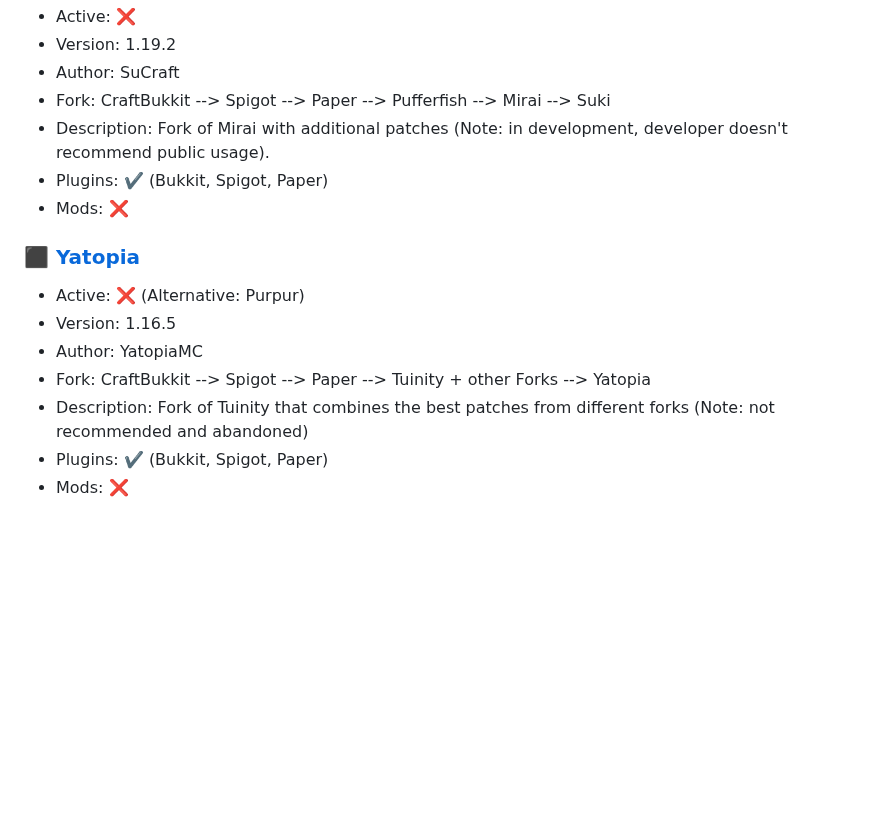
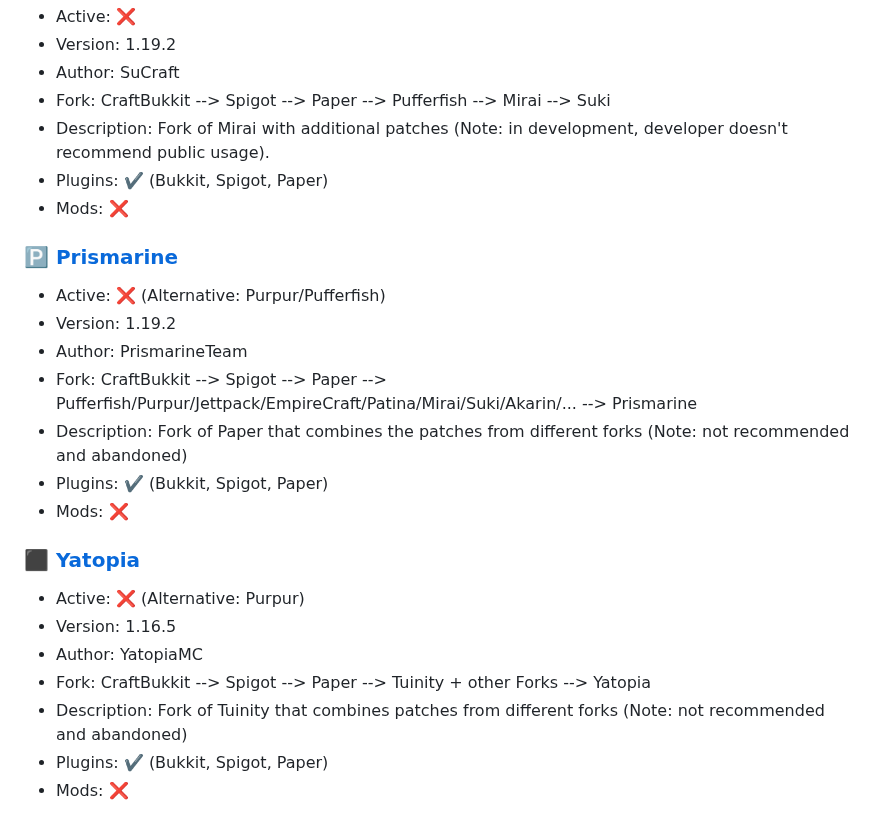
Before and after one commit to LeStegii/server-software, a Markdown page: SERVERS.md, the part around the change. Drawn GitHub-style; blank space fills up the shorter version.

Commit message:
Add 🅿️Prismarine

```diff
--- a/SERVERS.md
+++ b/SERVERS.md
@@ -238,12 +238,21 @@ Click [here](https://github.com/UeberallGebannt/server-softwares/blob/master/SER
   - Plugins: ✔️ (Bukkit, Spigot, Paper)
   - Mods: ❌
 
+### [🅿️ Prismarine](https://github.com/PrismarineTeam/Prismarine)
+  - Active: ❌ (Alternative: Purpur/Pufferfish)
+  - Version: 1.19.2
+  - Author: PrismarineTeam
+  - Fork: CraftBukkit --> Spigot --> Paper --> Pufferfish/Purpur/Jettpack/EmpireCraft/Patina/Mirai/Suki/Akarin/... --> Prismarine
+  - Description: Fork of Paper that combines the patches from different forks (Note: not recommended and abandoned)
+  - Plugins: ✔️ (Bukkit, Spigot, Paper)
+  - Mods: ❌
+
 ### [⬛️ Yatopia](https://github.com/YatopiaMC/Yatopia)
   - Active: ❌ (Alternative: Purpur)
   - Version: 1.16.5
   - Author: YatopiaMC
   - Fork: CraftBukkit --> Spigot --> Paper --> Tuinity + other Forks --> Yatopia
-  - Description: Fork of Tuinity that combines the best patches from different forks (Note: not recommended and abandoned)
+  - Description: Fork of Tuinity that combines patches from different forks (Note: not recommended and abandoned)
   - Plugins: ✔️ (Bukkit, Spigot, Paper)
   - Mods: ❌
 
```
